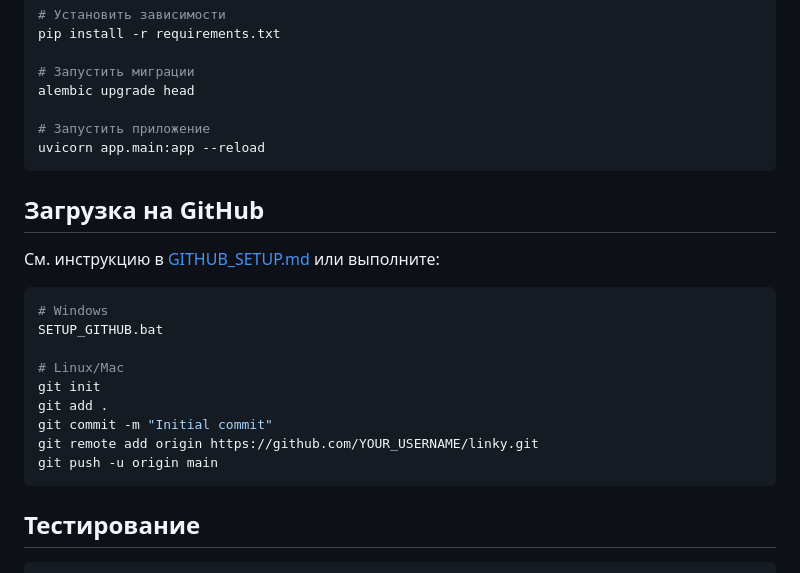
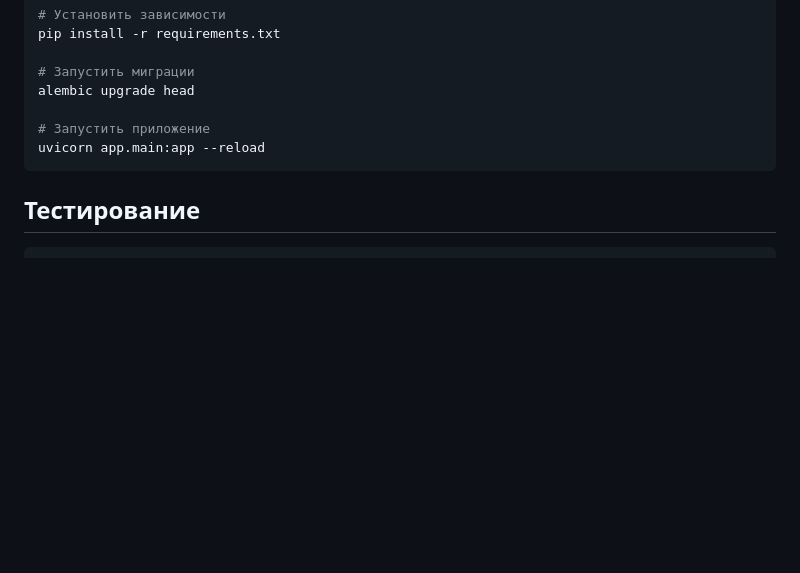
Before and after one commit to h1murooo3/linky, a Markdown page: README.md, the part around the change. Drawn GitHub-style; blank space fills up the shorter version.

````diff
--- a/README.md
+++ b/README.md
@@ -94,22 +94,6 @@ alembic upgrade head
 uvicorn app.main:app --reload
 ```
 
-## Загрузка на GitHub
-
-См. инструкцию в [GITHUB_SETUP.md](GITHUB_SETUP.md) или выполните:
-
-```bash
-# Windows
-SETUP_GITHUB.bat
-
-# Linux/Mac
-git init
-git add .
-git commit -m "Initial commit"
-git remote add origin https://github.com/YOUR_USERNAME/linky.git
-git push -u origin main
-```
-
 ## Тестирование
 
 ```bash
````
